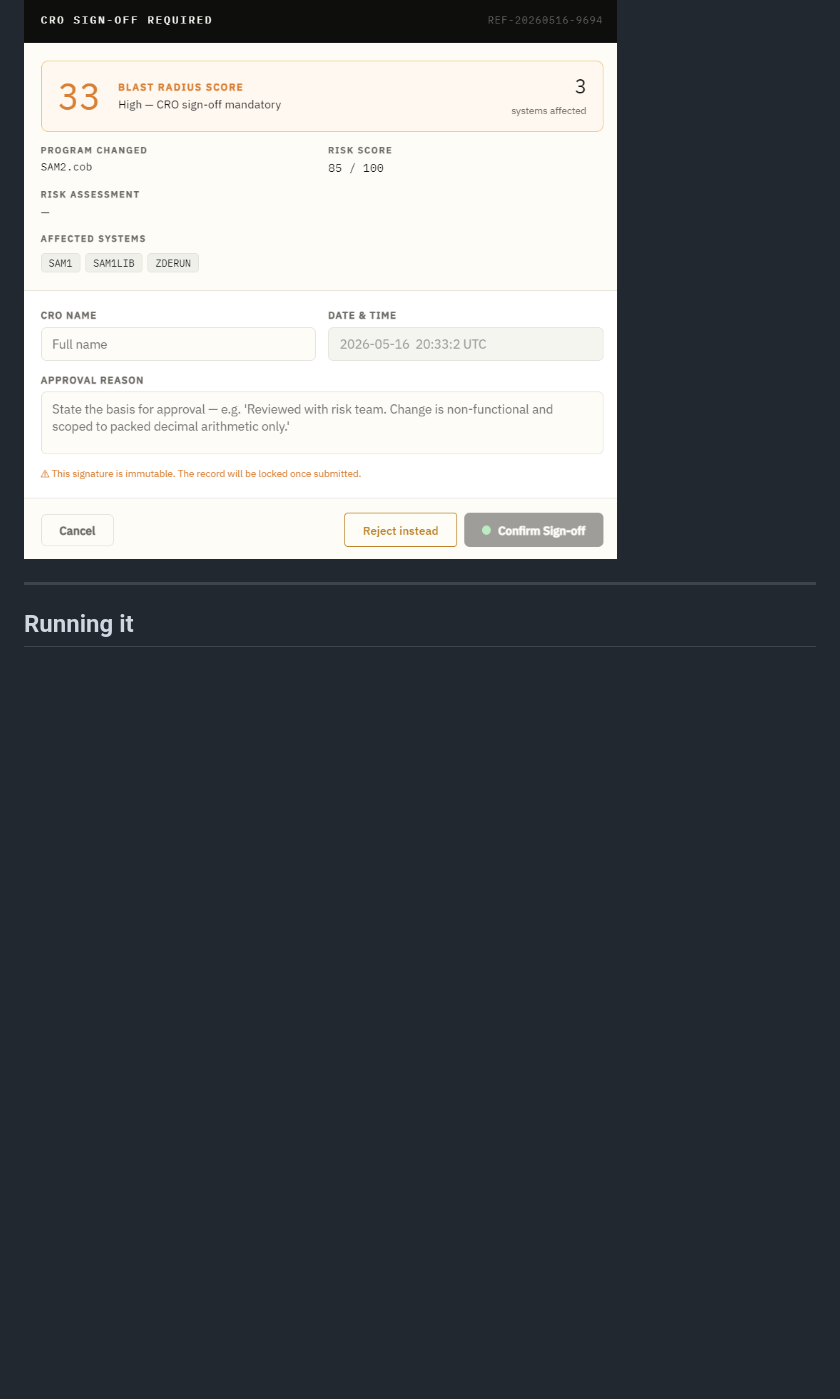
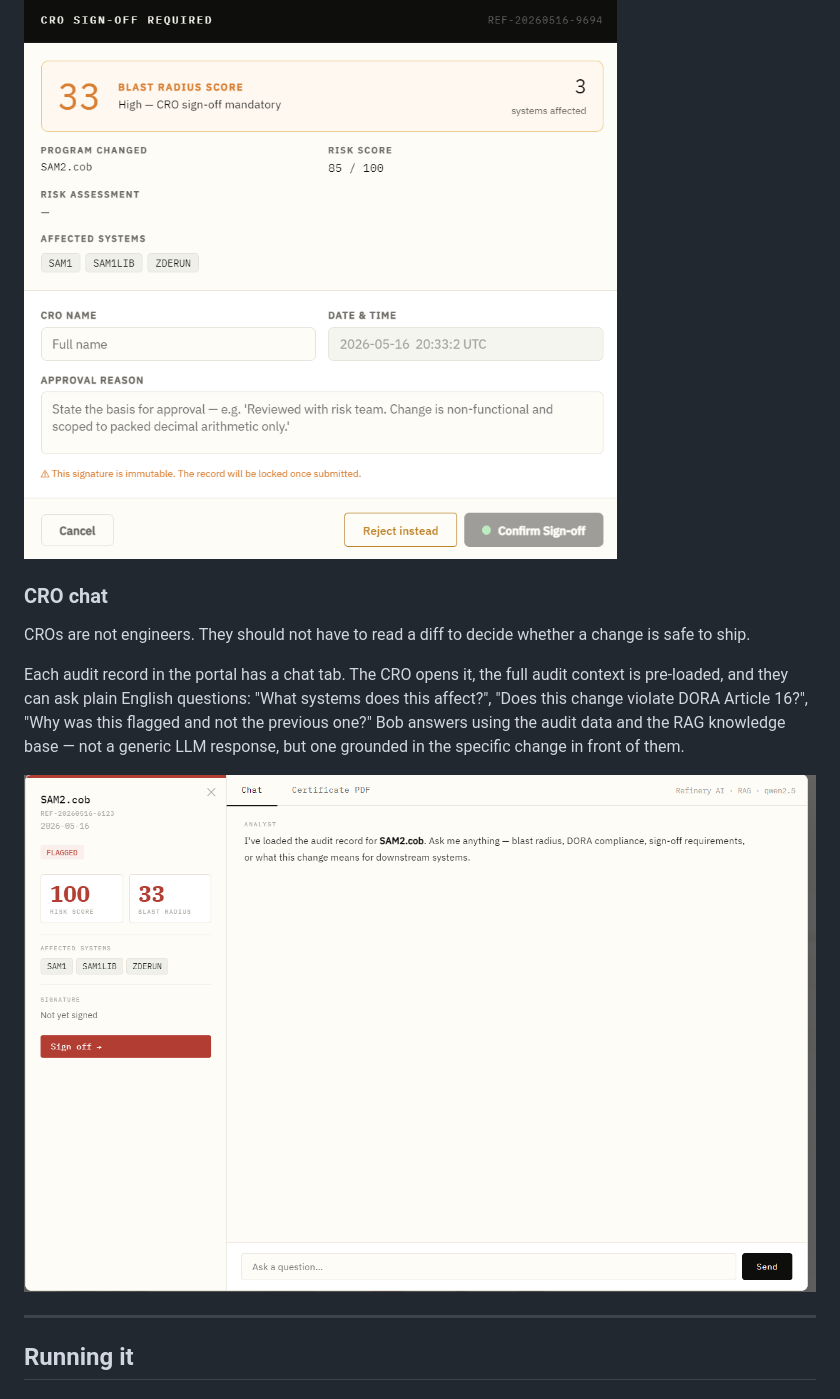
Before and after one commit to atiladeokegab/refinery-ibm-bob, a Markdown page: README.md, the part around one of its changes. Rendered like a GitHub page; pictures changed too: images/Screenshot 2026-05-16 215443.png (added); blank space fills up the shorter version.

Commit message:
docs: add CRO chat section and screenshot, update flow diagram

```diff
--- a/README.md
+++ b/README.md
@@ -78,6 +80,14 @@ Every audit lands in the governance portal. The CRO sees verdicts, risk scores,
 When blast radius exceeds the threshold, the CRO must approve before the change ships. The record locks once submitted. The reason given goes back into Bob's knowledge base so the same mistake does not get made twice.
 
 ![CRO Sign-off modal — blast radius 33, 3 systems affected](images/Screenshot%202026-05-16%20213328.png)
+
+### CRO chat
+
+CROs are not engineers. They should not have to read a diff to decide whether a change is safe to ship.
+
+Each audit record in the portal has a chat tab. The CRO opens it, the full audit context is pre-loaded, and they can ask plain English questions: "What systems does this affect?", "Does this change violate DORA Article 16?", "Why was this flagged and not the previous one?" Bob answers using the audit data and the RAG knowledge base — not a generic LLM response, but one grounded in the specific change in front of them.
+
+![CRO chat — asking Bob about SAM2.cob, risk score 100](images/Screenshot%202026-05-16%20215443.png)
 
 ---
 
```
Also changed, not shown: other parts of README.md (+3 -1 lines).
